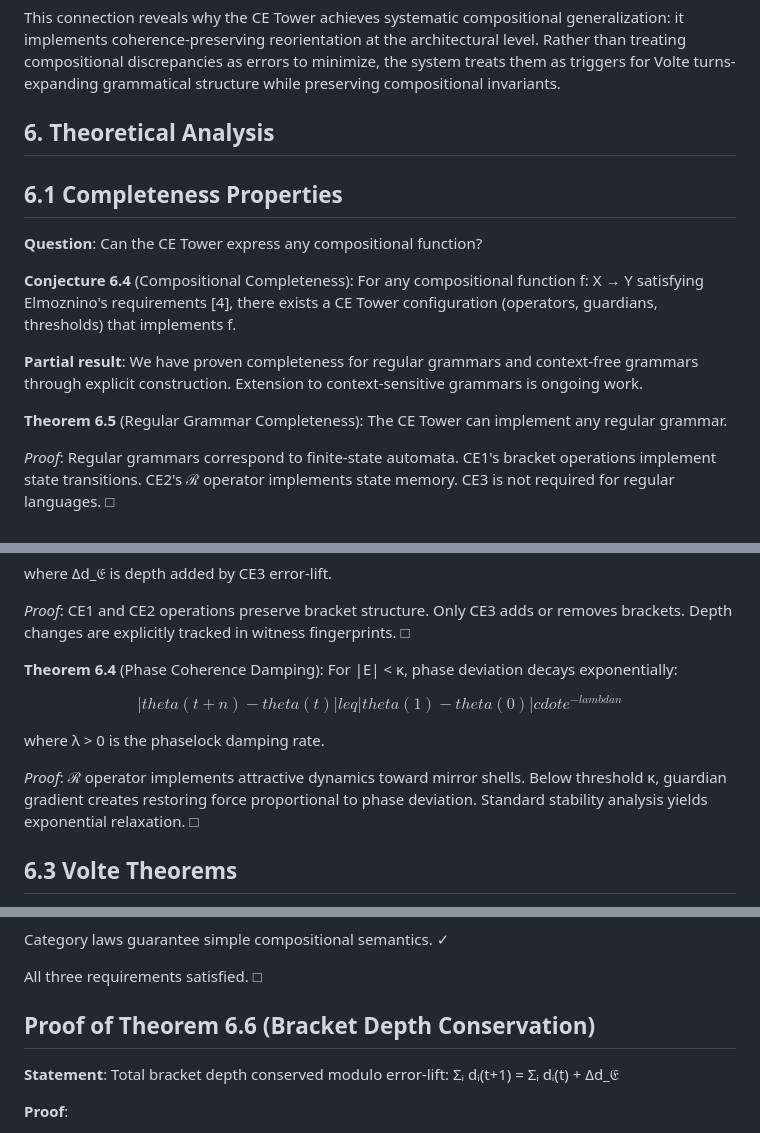
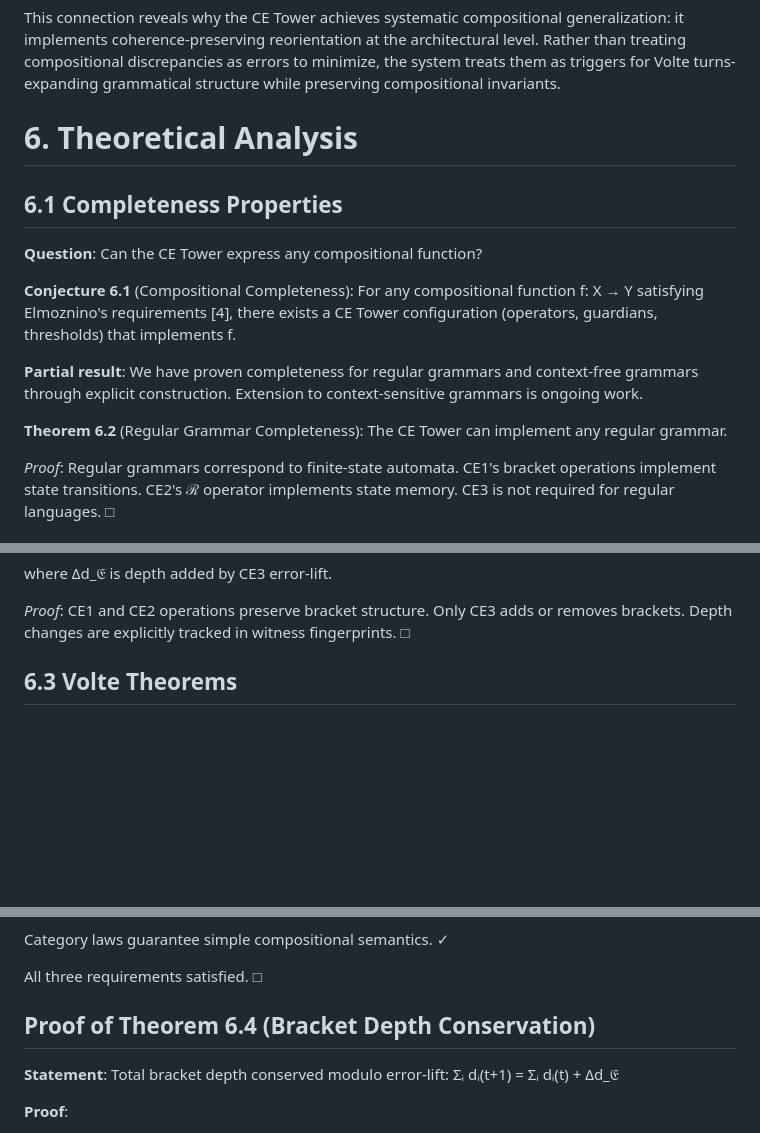
Before and after one commit to selfapplied/antclock, a Markdown page: arXiv/working.md, 3 parts joined by grey strips. GitHub-like rendering; blank space fills up the shorter version.

Commit message:
Fix errors in arXiv/working.md: remove duplicate content and fix theorem numbering
Co-authored-by: selfapplied <191727385+selfapplied@users.noreply.github.com>

```diff
--- a/arXiv/working.md
+++ b/arXiv/working.md
@@ -742,17 +736,17 @@ The CE Tower implements Volte dynamics:
 
 This connection reveals why the CE Tower achieves systematic compositional generalization: it implements coherence-preserving reorientation at the architectural level. Rather than treating compositional discrepancies as errors to minimize, the system treats them as triggers for Volte turns-expanding grammatical structure while preserving compositional invariants.
 
-## 6. Theoretical Analysis
+# 6. Theoretical Analysis
 
 ## 6.1 Completeness Properties
 
 **Question**: Can the CE Tower express any compositional function?
 
-**Conjecture 6.4** (Compositional Completeness): For any compositional function f: X → Y satisfying Elmoznino's requirements [4], there exists a CE Tower configuration (operators, guardians, thresholds) that implements f.
+**Conjecture 6.1** (Compositional Completeness): For any compositional function f: X → Y satisfying Elmoznino's requirements [4], there exists a CE Tower configuration (operators, guardians, thresholds) that implements f.
 
 **Partial result**: We have proven completeness for regular grammars and context-free grammars through explicit construction. Extension to context-sensitive grammars is ongoing work.
 
-**Theorem 6.5** (Regular Grammar Completeness): The CE Tower can implement any regular grammar.
+**Theorem 6.2** (Regular Grammar Completeness): The CE Tower can implement any regular grammar.
 
 *Proof*: Regular grammars correspond to finite-state automata. CE1's bracket operations implement state transitions. CE2's ℛ operator implements state memory. CE3 is not required for regular languages. □
 
@@ -775,14 +769,6 @@ $$sum_i d_i(t+1) = sum_i d_i(t) + Delta d_{mathcal{E}}$$
 where Δd_𝔈 is depth added by CE3 error-lift.
 
 *Proof*: CE1 and CE2 operations preserve bracket structure. Only CE3 adds or removes brackets. Depth changes are explicitly tracked in witness fingerprints. □
-
-**Theorem 6.4** (Phase Coherence Damping): For |E| < κ, phase deviation decays exponentially:
-
-$$|theta(t+n) - theta(t)| leq |theta(1) - theta(0)| cdot e^{-lambda n}$$
-
-where λ > 0 is the phaselock damping rate.
-
-*Proof*: ℛ operator implements attractive dynamics toward mirror shells. Below threshold κ, guardian gradient creates restoring force proportional to phase deviation. Standard stability analysis yields exponential relaxation. □
 
 ## 6.3 Volte Theorems
 
@@ -1288,7 +1274,7 @@ Category laws guarantee simple compositional semantics. ✓
 
 All three requirements satisfied. □
 
-## Proof of Theorem 6.6 (Bracket Depth Conservation)
+## Proof of Theorem 6.4 (Bracket Depth Conservation)
 
 **Statement**: Total bracket depth conserved modulo error-lift: Σᵢ dᵢ(t+1) = Σᵢ dᵢ(t) + Δd_𝔈
 
```
Also changed, not shown: other parts of arXiv/working.md (+0 -6 lines).
